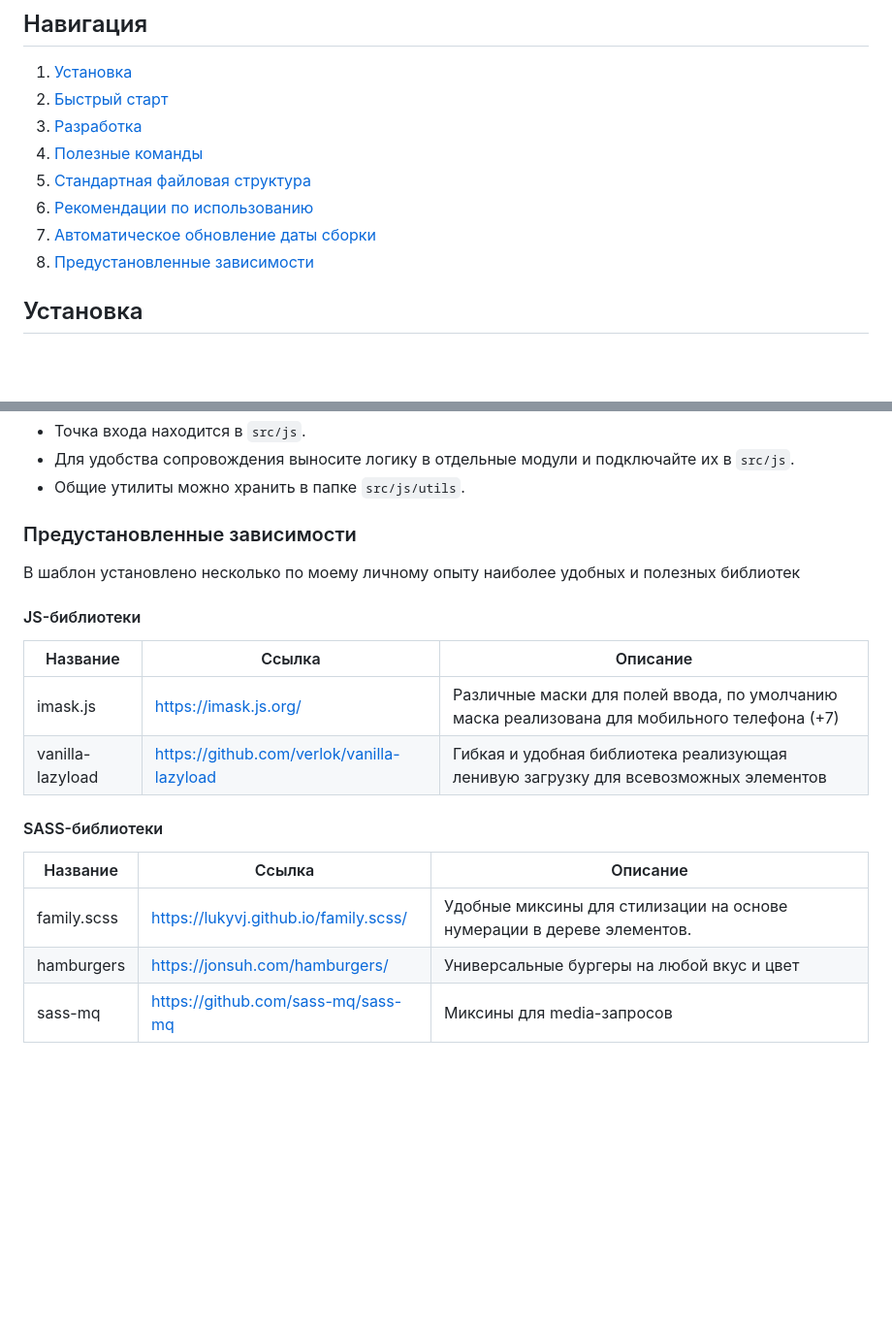
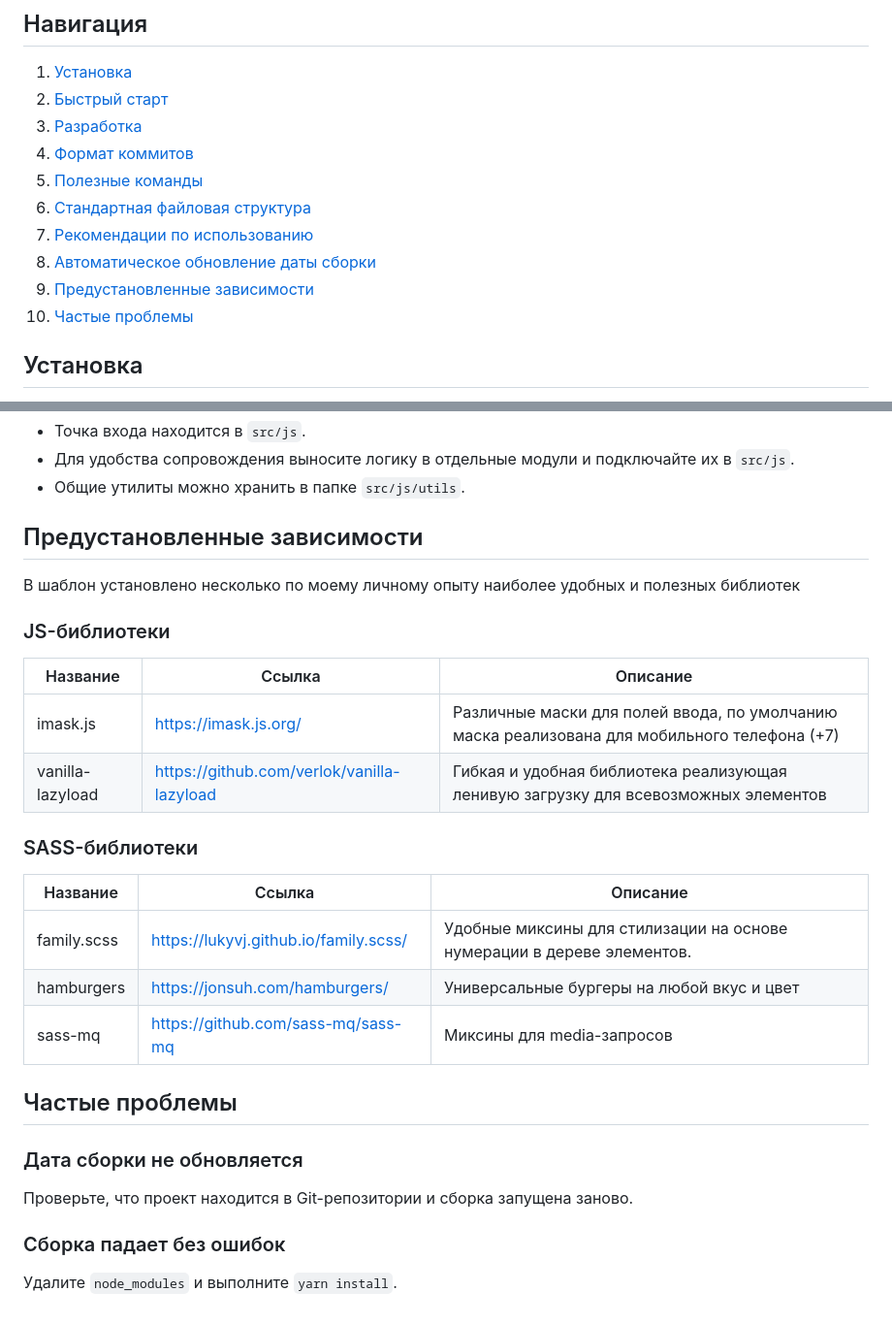
Before and after one commit to acr0matic/frontend-reborn, a Markdown page: README.md, 2 parts joined by grey strips. Shown at 97% size. Rendered like a GitHub page; blank space fills up the shorter version.

```diff
--- a/README.md
+++ b/README.md
@@ -5,11 +5,13 @@
 1. [Установка](#установка)
 2. [Быстрый старт](#быстрый-старт)
 3. [Разработка](#разработка)
-4. [Полезные команды](#полезные-команды)
-5. [Стандартная файловая структура](#стандартная-файловая-структура)
-6. [Рекомендации по использованию](#рекомендации-по-использованию)
-7. [Автоматическое обновление даты сборки](#автоматическое-обновление-даты-сборки)
-8. [Предустановленные зависимости](#предустановленные-зависимости)
+4. [Формат коммитов](#формат-коммитов)
+5. [Полезные команды](#полезные-команды)
+6. [Стандартная файловая структура](#стандартная-файловая-структура)
+7. [Рекомендации по использованию](#рекомендации-по-использованию)
+8. [Автоматическое обновление даты сборки](#автоматическое-обновление-даты-сборки)
+9. [Предустановленные зависимости](#предустановленные-зависимости)
+10. [Частые проблемы](#частые-проблемы)
 
 ## Установка
 
@@ -222,21 +270,29 @@ scss/
 * Для удобства сопровождения выносите логику в отдельные модули и подключайте их в `src/js`.
 * Общие утилиты можно хранить в папке `src/js/utils`.
 
-### Предустановленные зависимости
+## Предустановленные зависимости
 
 В шаблон установлено несколько по моему личному опыту наиболее удобных и полезных библиотек
 
-#### JS-библиотеки
+### JS-библиотеки
 
 | Название         | Ссылка                                     | Описание                                                                                     |
 |------------------|--------------------------------------------|----------------------------------------------------------------------------------------------|
 | imask.js         | https://imask.js.org/                      | Различные маски для полей ввода, по умолчанию маска реализована для мобильного телефона (+7) |
 | vanilla-lazyload | https://github.com/verlok/vanilla-lazyload | Гибкая и удобная библиотека реализующая ленивую загрузку для всевозможных элементов          |
 
-#### SASS-библиотеки
+### SASS-библиотеки
 
 | Название    | Ссылка                                | Описание                                                               |
 |-------------|---------------------------------------|------------------------------------------------------------------------|
 | family.scss | https://lukyvj.github.io/family.scss/ | Удобные миксины для стилизации на основе нумерации в дереве элементов. |
 | hamburgers  | https://jonsuh.com/hamburgers/        | Универсальные бургеры на любой вкус и цвет                             |
 | sass-mq     | https://github.com/sass-mq/sass-mq    | Миксины для media-запросов                                             |
+
+## Частые проблемы
+
+### Дата сборки не обновляется
+Проверьте, что проект находится в Git-репозитории и сборка запущена заново.
+
+### Сборка падает без ошибок
+Удалите `node_modules` и выполните `yarn install`.
```
Also changed, not shown: other parts of README.md (+46 -0 lines).
